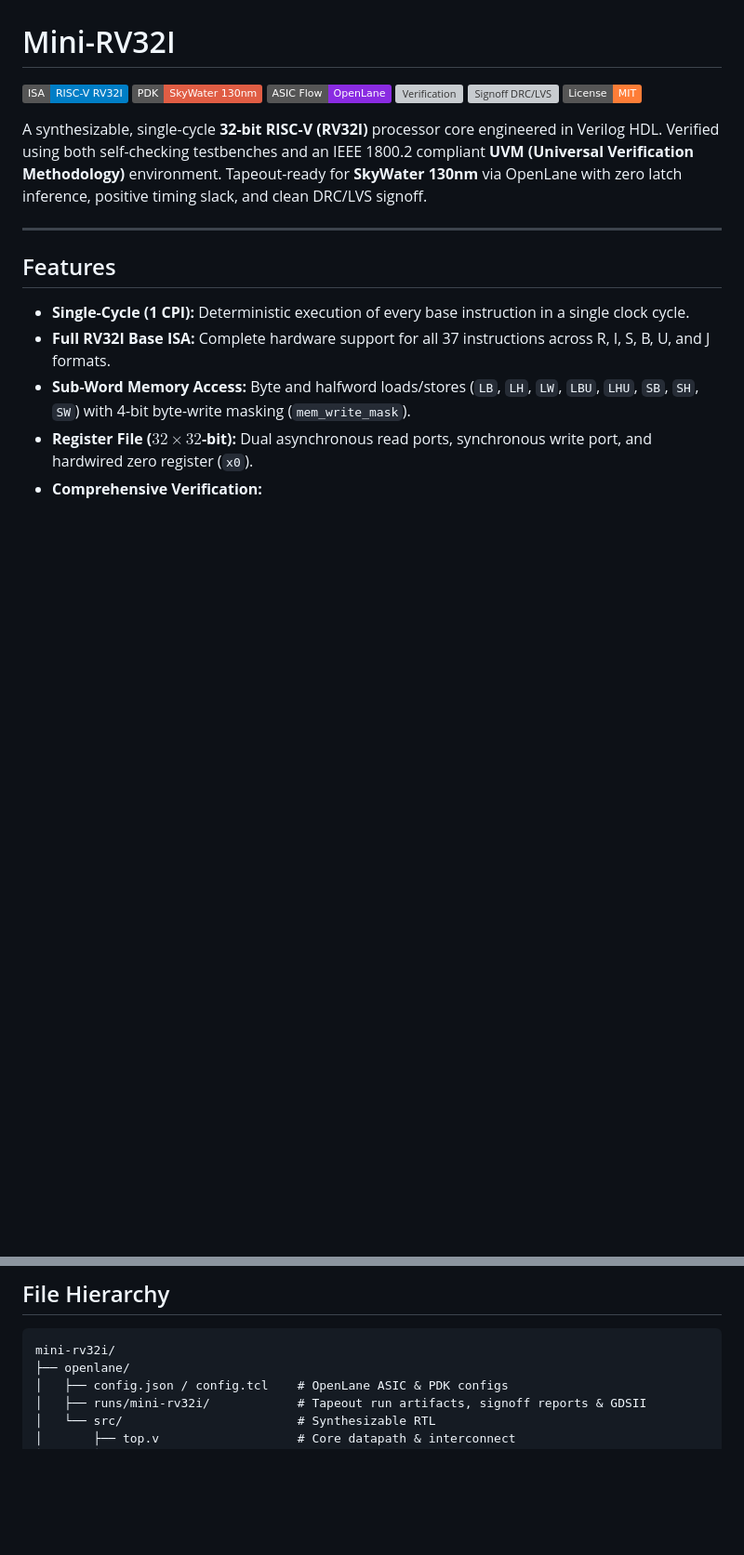
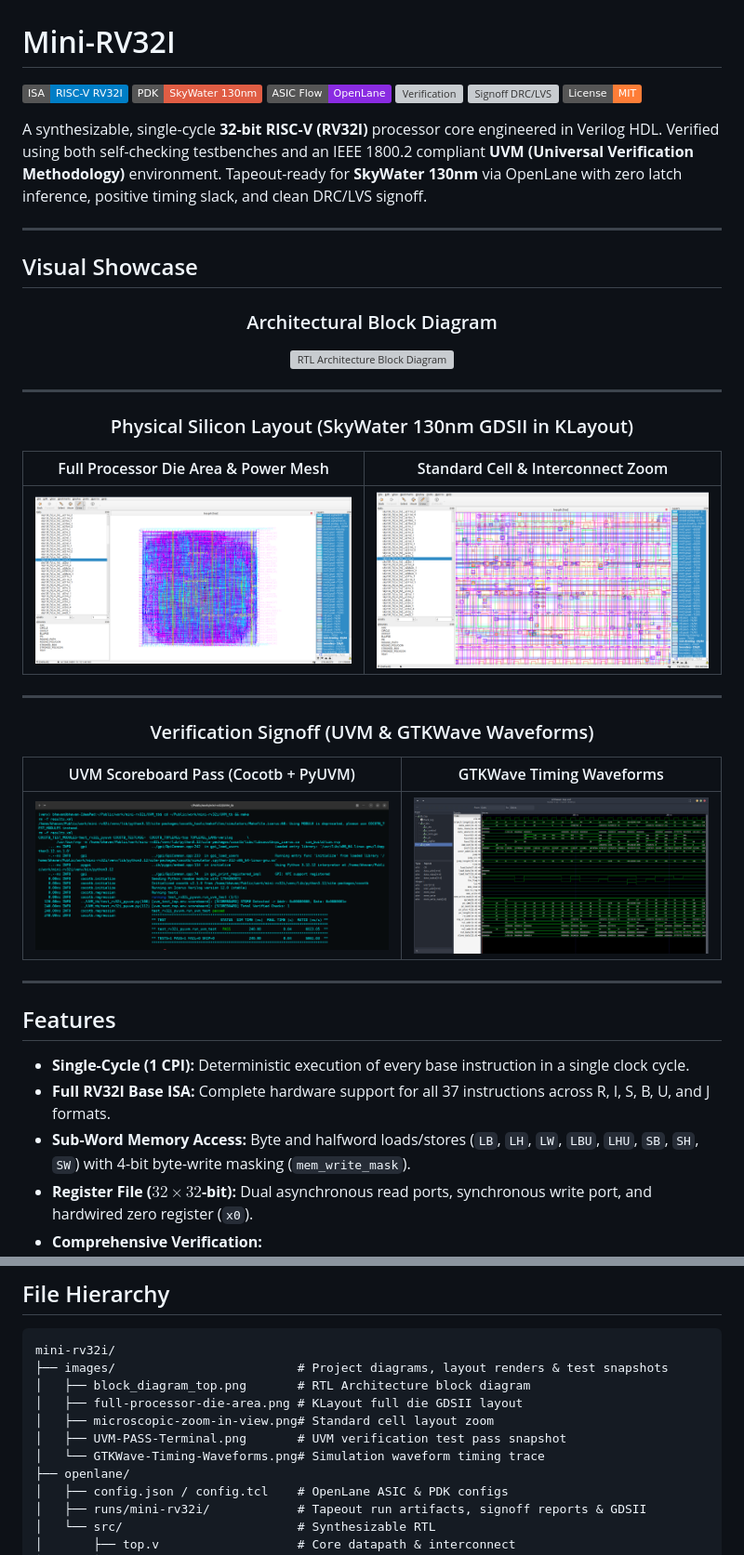
Before and after one commit to justfulofluck/mini-rv32i, a Markdown page: README.md, 2 parts joined by grey strips. Shown at 93% size. Drawn GitHub-style; pictures changed too: images/GTKWave-Timing-Waveforms.png (added), images/UVM-PASS-Terminal.png (added), images/full-processor-die-area.png (added); badges without logos; blank space fills up the shorter version; grey boxes are pictures that could not be loaded.

Commit message:
docs: enrich README with visual showcase including block diagram, GDSII layout, and UVM results

````diff
--- a/README.md
+++ b/README.md
@@ -8,6 +8,31 @@
 [![License](https://img.shields.io/badge/License-MIT-orange.svg)]()
 
 A synthesizable, single-cycle **32-bit RISC-V (RV32I)** processor core engineered in Verilog HDL. Verified using both self-checking testbenches and an IEEE 1800.2 compliant **UVM (Universal Verification Methodology)** environment. Tapeout-ready for **SkyWater 130nm** via OpenLane with zero latch inference, positive timing slack, and clean DRC/LVS signoff.
+
+---
+
+## Visual Showcase
+
+<div align="center">
+
+### Architectural Block Diagram
+![RTL Architecture Block Diagram](images/block_diagram_top.png)
+
+---
+
+### Physical Silicon Layout (SkyWater 130nm GDSII in KLayout)
+| Full Processor Die Area & Power Mesh | Standard Cell & Interconnect Zoom |
+| :---: | :---: |
+| ![Full Processor Die Area](images/full-processor-die-area.png) | ![Microscopic Zoom-in View](images/microscopic-zoom-in-view.png) |
+
+---
+
+### Verification Signoff (UVM & GTKWave Waveforms)
+| UVM Scoreboard Pass (Cocotb + PyUVM) | GTKWave Timing Waveforms |
+| :---: | :---: |
+| ![UVM Pass Terminal](images/UVM-PASS-Terminal.png) | ![GTKWave Timing Waveforms](images/GTKWave-Timing-Waveforms.png) |
+
+</div>
 
 ---
 
@@ -94,6 +119,12 @@ Synthesized, placed, and routed using the automated **OpenLane RTL-to-GDSII** fl
 
 ```
 mini-rv32i/
+├── images/                         # Project diagrams, layout renders & test snapshots
+│   ├── block_diagram_top.png       # RTL Architecture block diagram
+│   ├── full-processor-die-area.png # KLayout full die GDSII layout
+│   ├── microscopic-zoom-in-view.png# Standard cell layout zoom
+│   ├── UVM-PASS-Terminal.png       # UVM verification test pass snapshot
+│   └── GTKWave-Timing-Waveforms.png# Simulation waveform timing trace
 ├── openlane/
 │   ├── config.json / config.tcl    # OpenLane ASIC & PDK configs
 │   ├── runs/mini-rv32i/            # Tapeout run artifacts, signoff reports & GDSII
````
Also changed, not shown: 2 other files.
